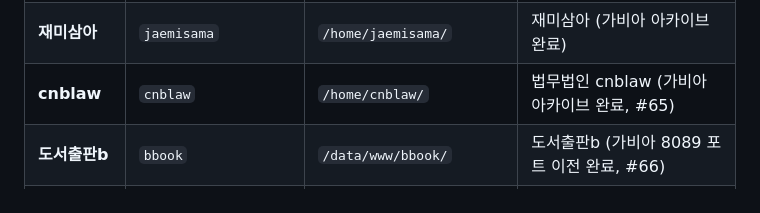
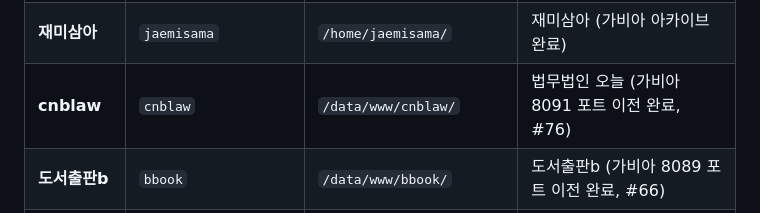
Before and after one commit to extralee/hyanglin-homepage-design, a Markdown page: docs/legacy-homepage.md, the part around the change. Rendered like a GitHub page.

Commit message:
docs: #76 cnblaw(법무법인 오늘) 이관 상태 반영 및 아카이브 정리

```diff
--- a/docs/legacy-homepage.md
+++ b/docs/legacy-homepage.md
@@ -109,7 +109,7 @@
 | **로로브레인** | `rorobrain_web`, `rorobrain`, `rorobrain2` | `/data/www/rorobrain/` | 로로브레인 (가비아 8088 포트 이전 완료, #26) |
 | **KSCF** | `kscf` | `/home/kscf/` | 한국기독학생회총연맹 (가비아 아카이브 완료) |
 | **재미삼아** | `jaemisama` | `/home/jaemisama/` | 재미삼아 (가비아 아카이브 완료) |
-| **cnblaw** | `cnblaw` | `/home/cnblaw/` | 법무법인 cnblaw (가비아 아카이브 완료, #65) |
+| **cnblaw** | `cnblaw` | `/data/www/cnblaw/` | 법무법인 오늘 (가비아 8091 포트 이전 완료, #76) |
 | **도서출판b** | `bbook` | `/data/www/bbook/` | 도서출판b (가비아 8089 포트 이전 완료, #66) |
 | **시네마버킷리스트** | `moviediary` | `/data/www/moviediary/` | 시네마버킷리스트 (가비아 8090 포트 이전 완료, #63) |
 
```
